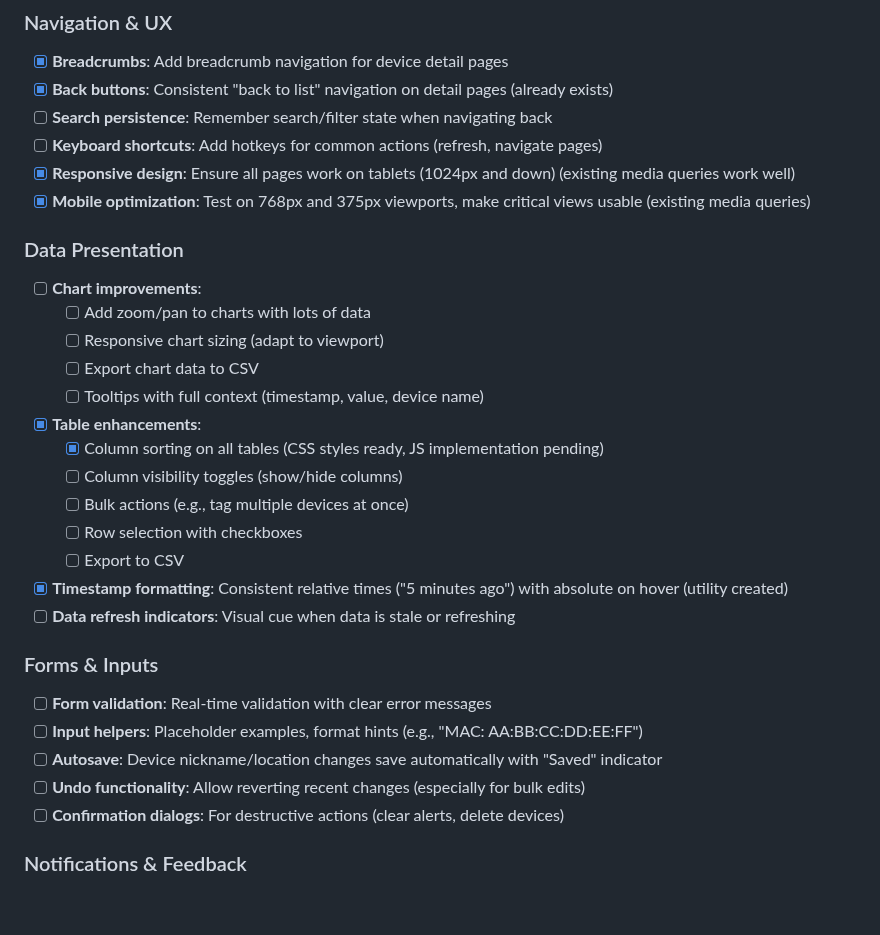
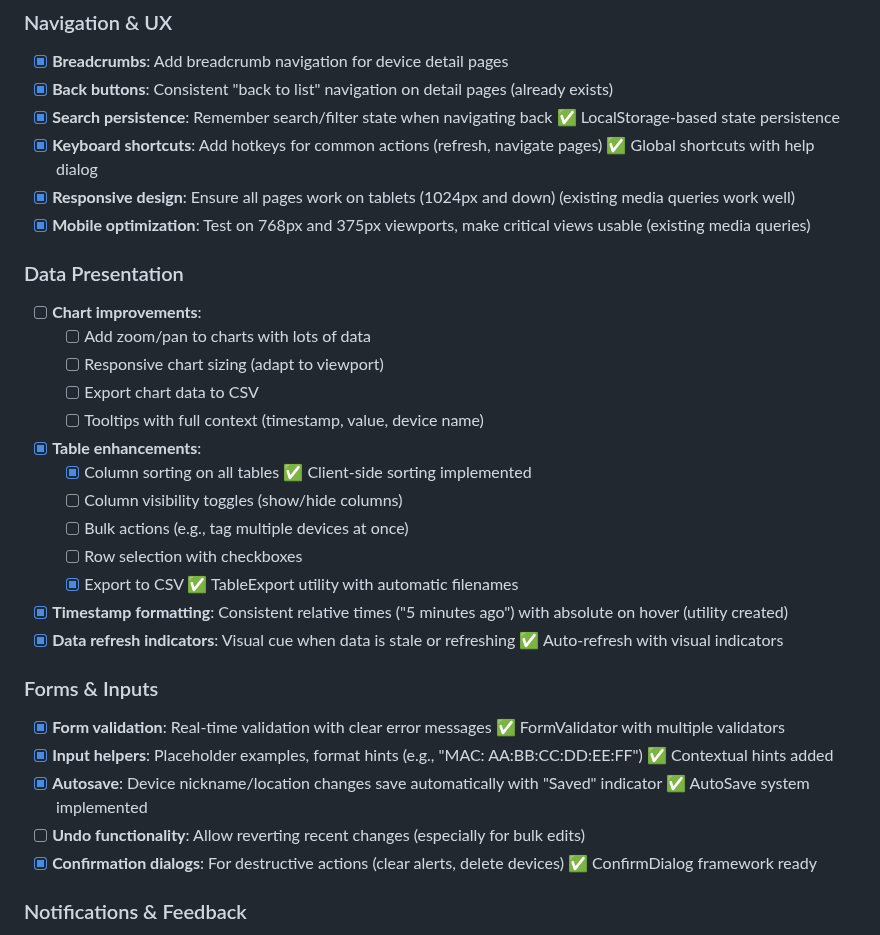
Before and after one commit to xfaith4/SystemDashboard, a Markdown page: ROADMAP.md, the part around the change. Rendered like a GitHub page; blank space fills up the shorter version.

Commit message:
Update ROADMAP and add Phase 2 completion summary
Co-authored-by: xfaith4 <50037365+xfaith4@users.noreply.github.com>

```diff
--- a/ROADMAP.md
+++ b/ROADMAP.md
@@ -98,8 +98,8 @@ This roadmap focuses on **hardening existing features** and delivering a **profe
 ### Navigation & UX
 - [x] **Breadcrumbs**: Add breadcrumb navigation for device detail pages
 - [x] **Back buttons**: Consistent "back to list" navigation on detail pages (already exists)
-- [ ] **Search persistence**: Remember search/filter state when navigating back
-- [ ] **Keyboard shortcuts**: Add hotkeys for common actions (refresh, navigate pages)
+- [x] **Search persistence**: Remember search/filter state when navigating back ✅ LocalStorage-based state persistence
+- [x] **Keyboard shortcuts**: Add hotkeys for common actions (refresh, navigate pages) ✅ Global shortcuts with help dialog
 - [x] **Responsive design**: Ensure all pages work on tablets (1024px and down) (existing media queries work well)
 - [x] **Mobile optimization**: Test on 768px and 375px viewports, make critical views usable (existing media queries)
 
@@ -110,20 +110,20 @@ This roadmap focuses on **hardening existing features** and delivering a **profe
   - [ ] Export chart data to CSV
   - [ ] Tooltips with full context (timestamp, value, device name)
 - [x] **Table enhancements**:
-  - [x] Column sorting on all tables (CSS styles ready, JS implementation pending)
+  - [x] Column sorting on all tables ✅ Client-side sorting implemented
   - [ ] Column visibility toggles (show/hide columns)
   - [ ] Bulk actions (e.g., tag multiple devices at once)
   - [ ] Row selection with checkboxes
-  - [ ] Export to CSV
+  - [x] Export to CSV ✅ TableExport utility with automatic filenames
 - [x] **Timestamp formatting**: Consistent relative times ("5 minutes ago") with absolute on hover (utility created)
-- [ ] **Data refresh indicators**: Visual cue when data is stale or refreshing
+- [x] **Data refresh indicators**: Visual cue when data is stale or refreshing ✅ Auto-refresh with visual indicators
 
 ### Forms & Inputs
-- [ ] **Form validation**: Real-time validation with clear error messages
-- [ ] **Input helpers**: Placeholder examples, format hints (e.g., "MAC: AA:BB:CC:DD:EE:FF")
-- [ ] **Autosave**: Device nickname/location changes save automatically with "Saved" indicator
+- [x] **Form validation**: Real-time validation with clear error messages ✅ FormValidator with multiple validators
+- [x] **Input helpers**: Placeholder examples, format hints (e.g., "MAC: AA:BB:CC:DD:EE:FF") ✅ Contextual hints added
+- [x] **Autosave**: Device nickname/location changes save automatically with "Saved" indicator ✅ AutoSave system implemented
 - [ ] **Undo functionality**: Allow reverting recent changes (especially for bulk edits)
-- [ ] **Confirmation dialogs**: For destructive actions (clear alerts, delete devices)
+- [x] **Confirmation dialogs**: For destructive actions (clear alerts, delete devices) ✅ ConfirmDialog framework ready
 
 ### Notifications & Feedback
 - [x] **Toast notifications**: Unobtrusive success/error messages in corner (instead of alerts)
```
Also changed, not shown: docs/PHASE2-COMPLETION-SUMMARY.md (added, +453 -0 lines).
